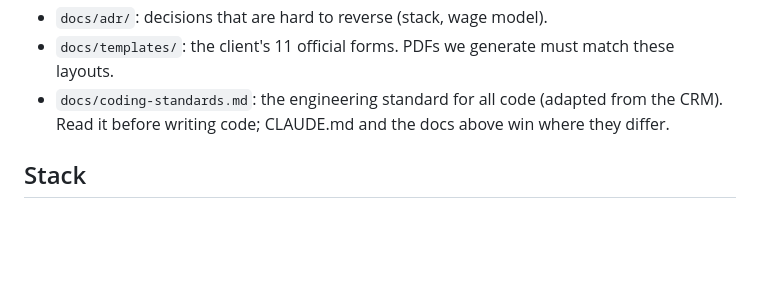
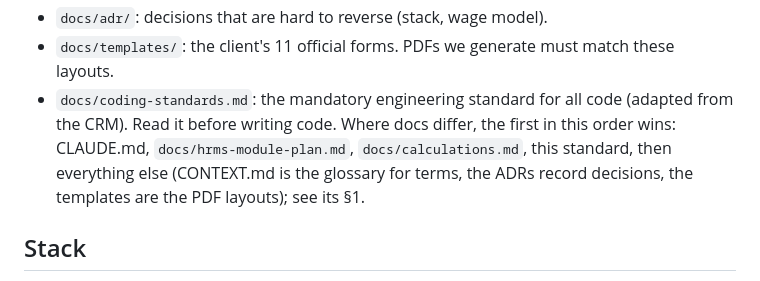
Before and after one commit to mr-h12/smart-technology-HRMS, a Markdown page: CLAUDE.md, the part around the change. Rendered like a GitHub page; blank space fills up the shorter version.

```diff
--- a/CLAUDE.md
+++ b/CLAUDE.md
@@ -12,7 +12,7 @@ It replaces 6 Excel workbooks. Standalone now; a REST API for the company's Lara
 - `docs/client-questions.md`: questions still open with the client, by release. Check it before building a module; the client may change settled defaults during the build.
 - `docs/adr/`: decisions that are hard to reverse (stack, wage model).
 - `docs/templates/`: the client's 11 official forms. PDFs we generate must match these layouts.
-- `docs/coding-standards.md`: the engineering standard for all code (adapted from the CRM). Read it before writing code; CLAUDE.md and the docs above win where they differ.
+- `docs/coding-standards.md`: the mandatory engineering standard for all code (adapted from the CRM). Read it before writing code. Where docs differ, the first in this order wins: CLAUDE.md, `docs/hrms-module-plan.md`, `docs/calculations.md`, this standard, then everything else (CONTEXT.md is the glossary for terms, the ADRs record decisions, the templates are the PDF layouts); see its §1.
 
 ## Stack
 Mirror the CRM (github.com/mr-h12/smart-technology-CRM, see `docs/adr/0001-mirror-crm-stack.md`): Laravel 13 / PHP 8.4, PostgreSQL 17, Redis queues, Docker; `/api/v1`, UUIDv7 ids, the CRM response envelope; modules `Domain/Application/Infrastructure/Presentation` enforced by deptrac; PHPStan; PHPUnit; the CRM's custom RBAC, audit log and browsershot PDF queue. Frontend keeps the demo's look (Tailwind 4, shadcn/Radix, tokens, fonts) and uses react-i18next; the demo's mock data and DOM-rewrite translator are not carried over.
```
Also changed, not shown: docs/adr/0003-reports-and-heavy-reads.md (+1 -1 lines), docs/coding-standards.md (+4 -4 lines).
